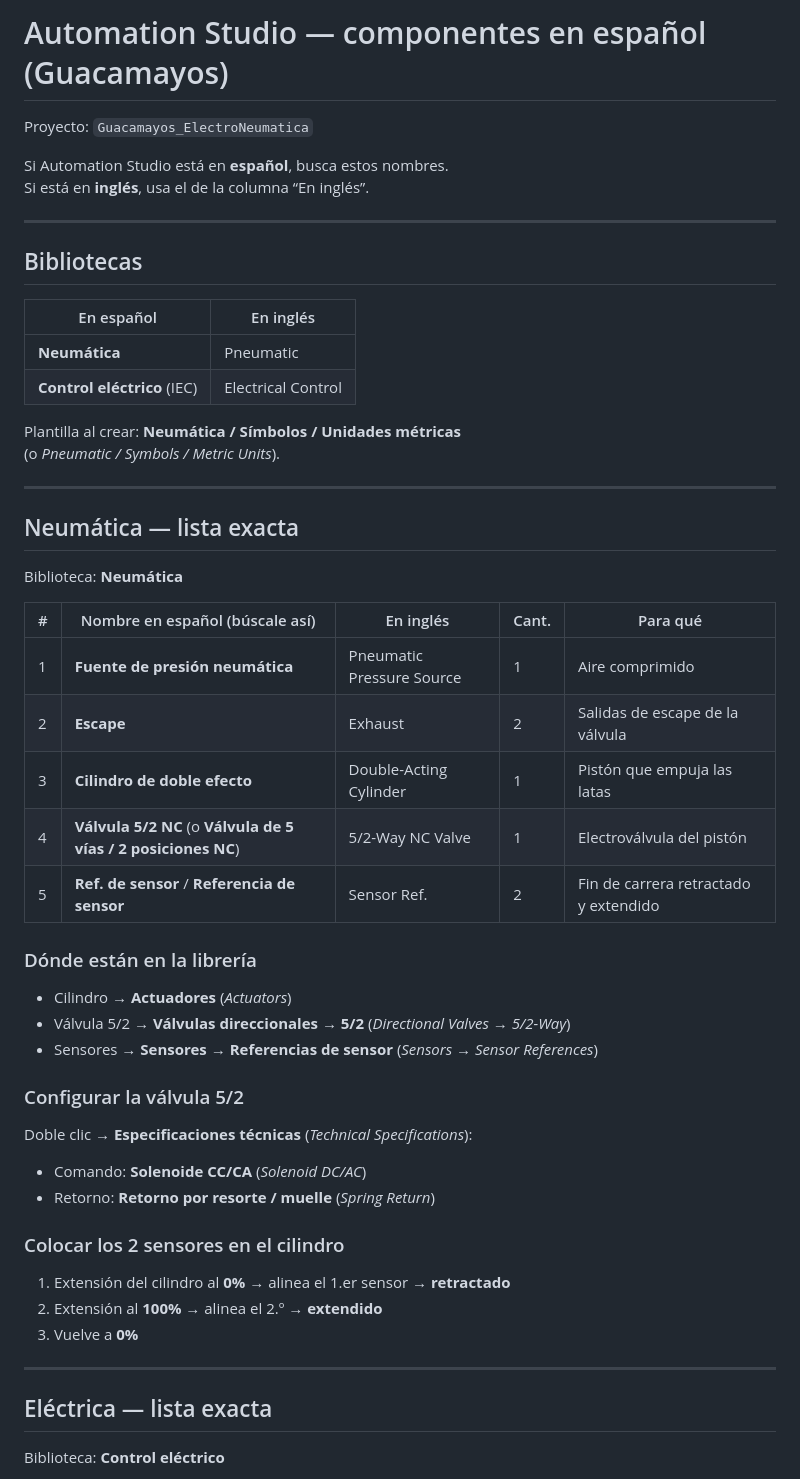
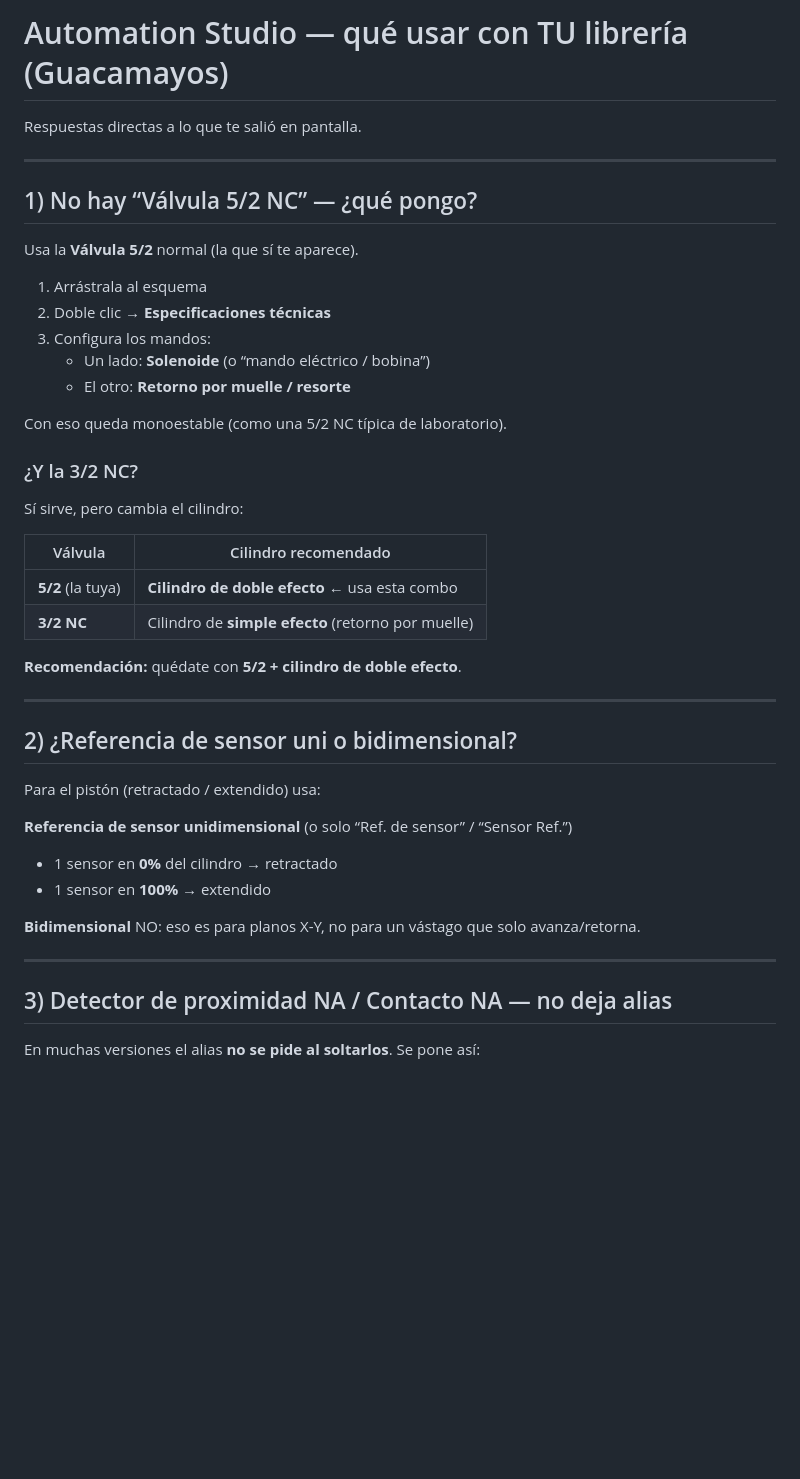
Before and after one commit to CalehZzz/Guacamayoooos, a Markdown page: automation_studio/COMPONENTES.md, the part around one of its changes. GitHub-like rendering; blank space fills up the shorter version.

```diff
--- a/automation_studio/COMPONENTES.md
+++ b/automation_studio/COMPONENTES.md
@@ -1,54 +1,47 @@
-# Automation Studio — componentes en español (Guacamayos)
+# Automation Studio — qué usar con TU librería (Guacamayos)
 
-Proyecto: `Guacamayos_ElectroNeumatica`
-
-Si Automation Studio está en **español**, busca estos nombres.
-Si está en **inglés**, usa el de la columna “En inglés”.
+Respuestas directas a lo que te salió en pantalla.
 
 ---
 
-## Bibliotecas
+## 1) No hay “Válvula 5/2 NC” — ¿qué pongo?
 
-| En español | En inglés |
+Usa la **Válvula 5/2** normal (la que sí te aparece).
+
+1. Arrástrala al esquema
+2. Doble clic → **Especificaciones técnicas**
+3. Configura los mandos:
+   - Un lado: **Solenoide** (o “mando eléctrico / bobina”)
+   - El otro: **Retorno por muelle / resorte**
+
+Con eso queda monoestable (como una 5/2 NC típica de laboratorio).
+
+### ¿Y la 3/2 NC?
+Sí sirve, pero cambia el cilindro:
+
+| Válvula | Cilindro recomendado |
 |---|---|
-| **Neumática** | Pneumatic |
-| **Control eléctrico** (IEC) | Electrical Control |
+| **5/2** (la tuya) | **Cilindro de doble efecto** ← usa esta combo |
+| **3/2 NC** | Cilindro de **simple efecto** (retorno por muelle) |
 
-Plantilla al crear: **Neumática / Símbolos / Unidades métricas**
-(o *Pneumatic / Symbols / Metric Units*).
+**Recomendación:** quédate con **5/2 + cilindro de doble efecto**.
 
 ---
 
-## Neumática — lista exacta
+## 2) ¿Referencia de sensor uni o bidimensional?
 
-Biblioteca: **Neumática**
+Para el pistón (retractado / extendido) usa:
 
-| # | Nombre en español (búscale así) | En inglés | Cant. | Para qué |
-|---|---|---|---|---|
-| 1 | **Fuente de presión neumática** | Pneumatic Pressure Source | 1 | Aire comprimido |
-| 2 | **Escape** | Exhaust | 2 | Salidas de escape de la válvula |
-| 3 | **Cilindro de doble efecto** | Double-Acting Cylinder | 1 | Pistón que empuja las latas |
-| 4 | **Válvula 5/2 NC** (o **Válvula de 5 vías / 2 posiciones NC**) | 5/2-Way NC Valve | 1 | Electroválvula del pistón |
-| 5 | **Ref. de sensor** / **Referencia de sensor** | Sensor Ref. | 2 | Fin de carrera retractado y extendido |
+**Referencia de sensor unidimensional** (o solo “Ref. de sensor” / “Sensor Ref.”)
 
-### Dónde están en la librería
-- Cilindro → **Actuadores** (*Actuators*)
-- Válvula 5/2 → **Válvulas direccionales** → **5/2** (*Directional Valves → 5/2-Way*)
-- Sensores → **Sensores** → **Referencias de sensor** (*Sensors → Sensor References*)
+- 1 sensor en **0%** del cilindro → retractado
+- 1 sensor en **100%** → extendido
 
-### Configurar la válvula 5/2
-Doble clic → **Especificaciones técnicas** (*Technical Specifications*):
-- Comando: **Solenoide CC/CA** (*Solenoid DC/AC*)
-- Retorno: **Retorno por resorte / muelle** (*Spring Return*)
-
-### Colocar los 2 sensores en el cilindro
-1. Extensión del cilindro al **0%** → alinea el 1.er sensor → **retractado**
-2. Extensión al **100%** → alinea el 2.º → **extendido**
-3. Vuelve a **0%**
+**Bidimensional** NO: eso es para planos X-Y, no para un vástago que solo avanza/retorna.
 
 ---
 
-## Eléctrica — lista exacta
+## 3) Detector de proximidad NA / Contacto NA — no deja alias
 
-Biblioteca: **Control eléctrico**
+En muchas versiones el alias **no se pide al soltarlos**. Se pone así:
 
```
Also changed, not shown: other parts of automation_studio/COMPONENTES.md (+82 -81 lines).
